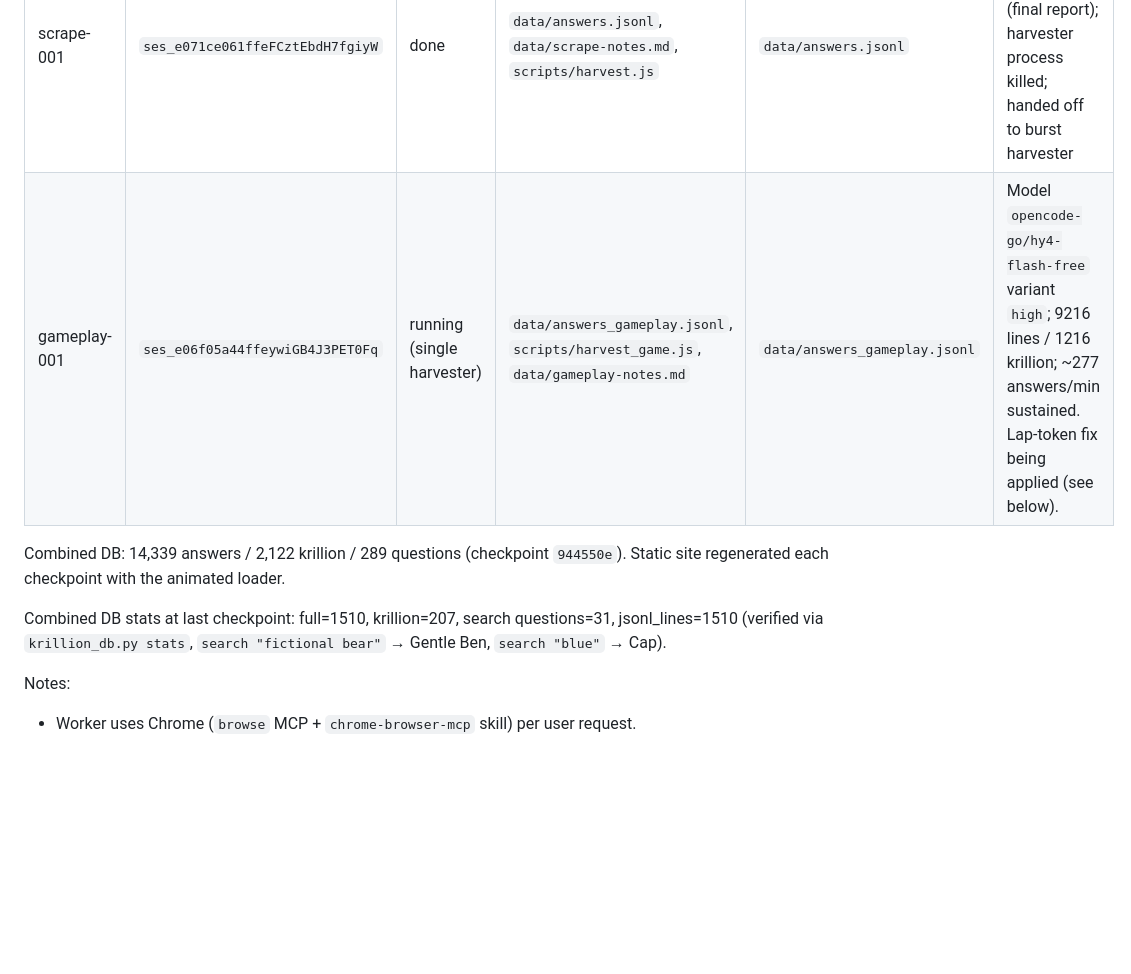
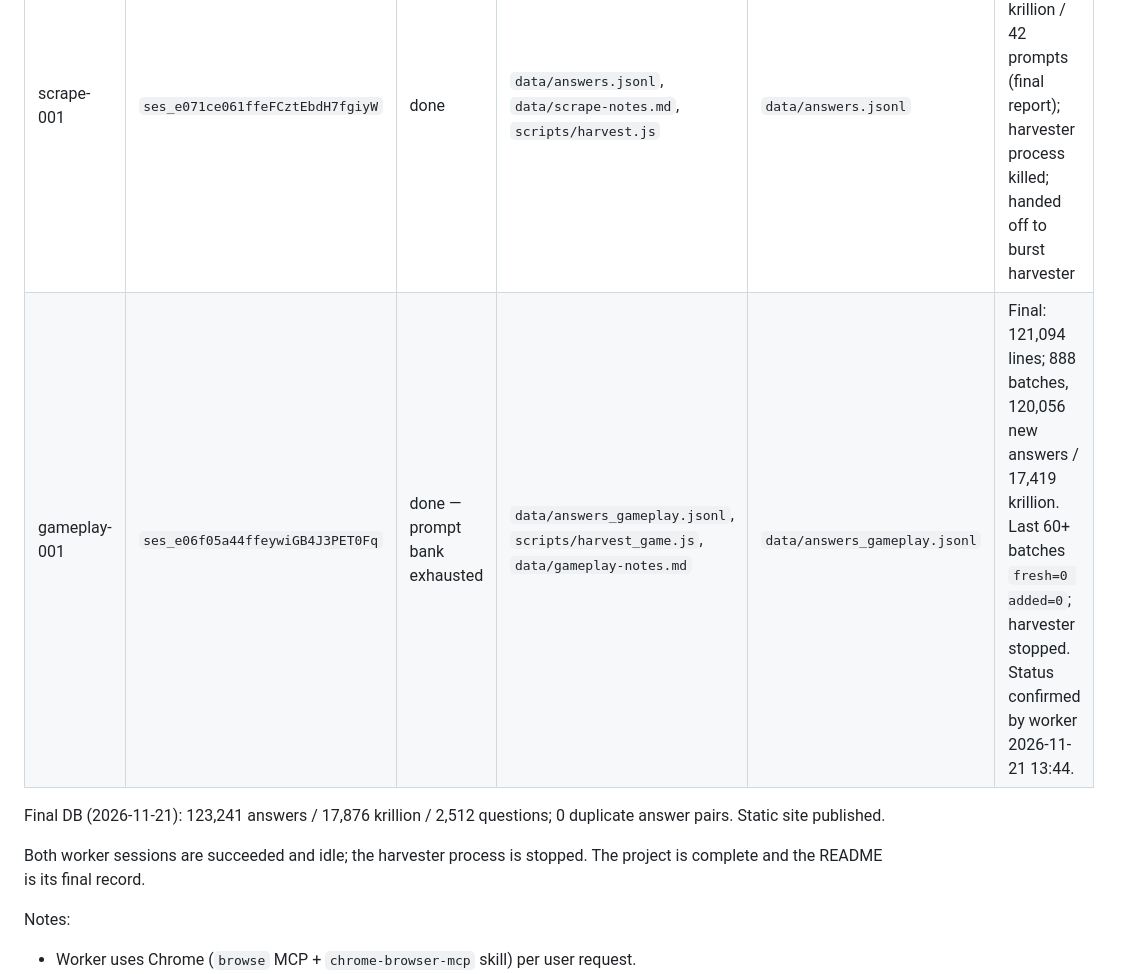
Before and after one commit to berliandro/krillion-answer-database, a Markdown page: jobs.md, the part around the change. GitHub-like rendering; blank space fills up the shorter version.

```diff
--- a/jobs.md
+++ b/jobs.md
@@ -6,11 +6,11 @@ Remote: https://github.com/berliandro/krillion-answer-database.git (branch `main
 | Job | Worker session | Status | Owns | Artifact | Evidence |
 | --- | --- | --- | --- | --- | --- |
 | scrape-001 | `ses_e071ce061ffeFCztEbdH7fgiyW` | done | `data/answers.jsonl`, `data/scrape-notes.md`, `scripts/harvest.js` | `data/answers.jsonl` | 2147 lines / 302 krillion / 42 prompts (final report); harvester process killed; handed off to burst harvester |
-| gameplay-001 | `ses_e06f05a44ffeywiGB4J3PET0Fq` | running (single harvester) | `data/answers_gameplay.jsonl`, `scripts/harvest_game.js`, `data/gameplay-notes.md` | `data/answers_gameplay.jsonl` | Model `opencode-go/hy4-flash-free` variant `high`; 9216 lines / 1216 krillion; ~277 answers/min sustained. Lap-token fix being applied (see below). |
+| gameplay-001 | `ses_e06f05a44ffeywiGB4J3PET0Fq` | done — prompt bank exhausted | `data/answers_gameplay.jsonl`, `scripts/harvest_game.js`, `data/gameplay-notes.md` | `data/answers_gameplay.jsonl` | Final: 121,094 lines; 888 batches, 120,056 new answers / 17,419 krillion. Last 60+ batches `fresh=0 added=0`; harvester stopped. Status confirmed by worker 2026-11-21 13:44. |
 
-Combined DB: 14,339 answers / 2,122 krillion / 289 questions (checkpoint `944550e`). Static site regenerated each checkpoint with the animated loader.
+Final DB (2026-11-21): 123,241 answers / 17,876 krillion / 2,512 questions; 0 duplicate answer pairs. Static site published.
 
-Combined DB stats at last checkpoint: full=1510, krillion=207, search questions=31, jsonl_lines=1510 (verified via `krillion_db.py stats`, `search "fictional bear"` → Gentle Ben, `search "blue"` → Cap).
+Both worker sessions are succeeded and idle; the harvester process is stopped. The project is complete and the README is its final record.
 
 Notes:
 - Worker uses Chrome (`browse` MCP + `chrome-browser-mcp` skill) per user request.
```
Also changed, not shown: README.md (+17 -16 lines), assets/krillion-final-stats.png (added).
